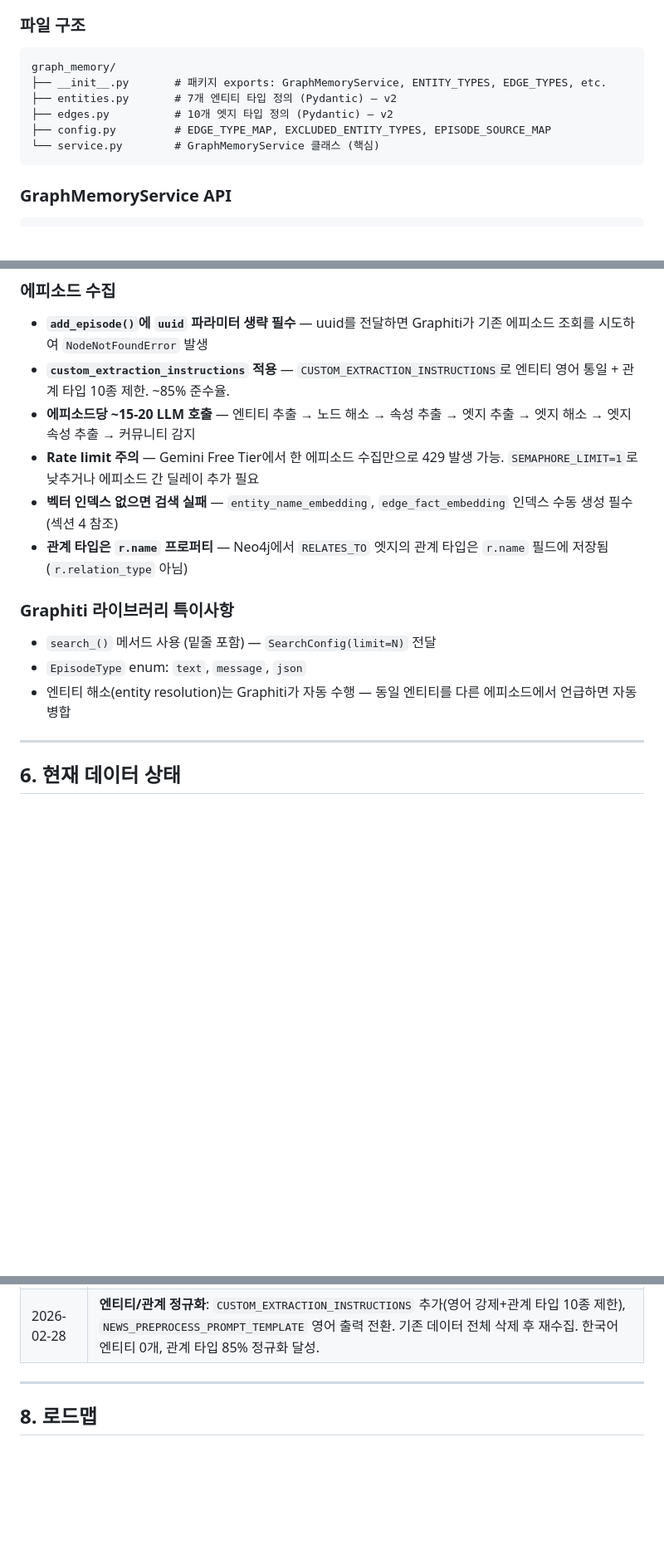
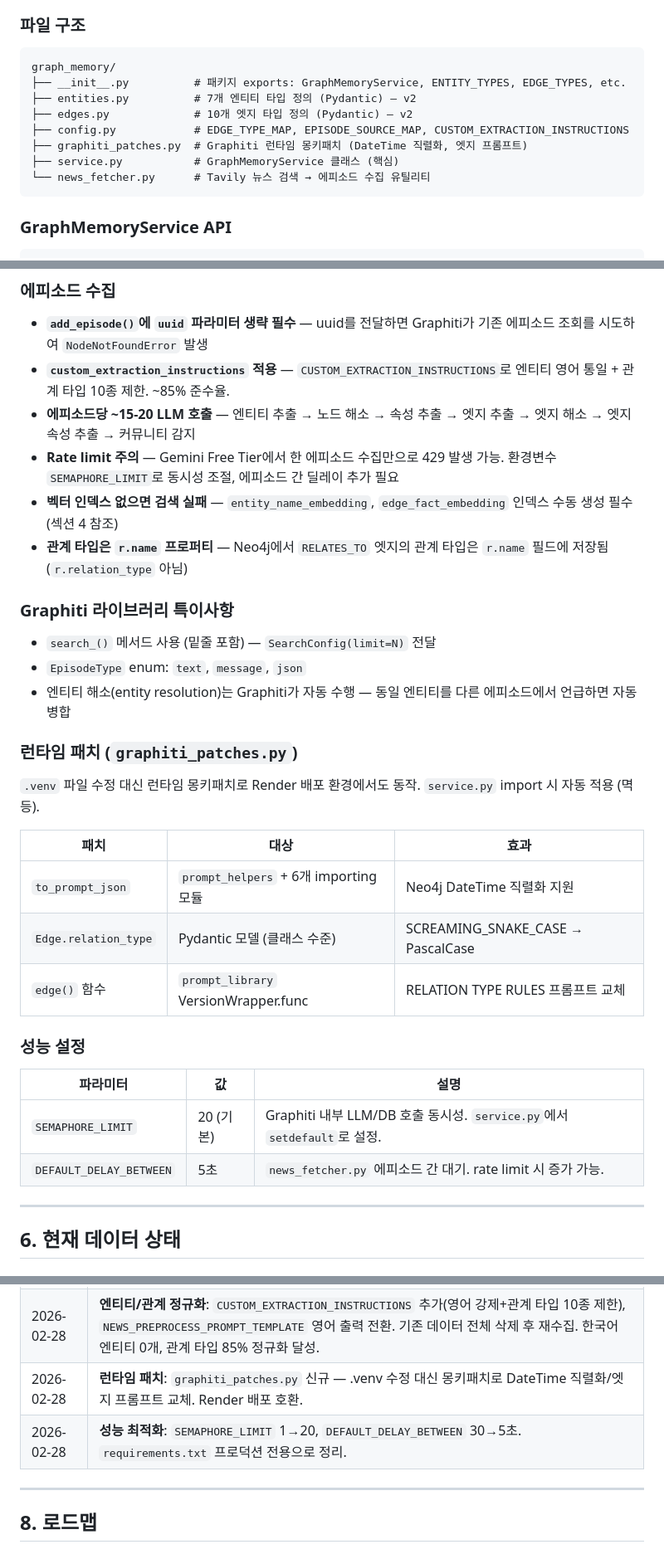
Before and after one commit to KimMinryoung/LeninBot, a Markdown page: dev_docs/knowledge_graph_design.md, 3 parts joined by grey strips. Shown at 83% size. Rendered like a GitHub page; blank space fills up the shorter version.

````diff
--- a/dev_docs/knowledge_graph_design.md
+++ b/dev_docs/knowledge_graph_design.md
@@ -40,11 +40,13 @@ Cyber-Lenin의 **정보 에이전트** 기능을 위한 지식 그래프 모듈.
 
 ```
 graph_memory/
-├── __init__.py       # 패키지 exports: GraphMemoryService, ENTITY_TYPES, EDGE_TYPES, etc.
-├── entities.py       # 7개 엔티티 타입 정의 (Pydantic) — v2
-├── edges.py          # 10개 엣지 타입 정의 (Pydantic) — v2
-├── config.py         # EDGE_TYPE_MAP, EXCLUDED_ENTITY_TYPES, EPISODE_SOURCE_MAP
-└── service.py        # GraphMemoryService 클래스 (핵심)
+├── __init__.py          # 패키지 exports: GraphMemoryService, ENTITY_TYPES, EDGE_TYPES, etc.
+├── entities.py          # 7개 엔티티 타입 정의 (Pydantic) — v2
+├── edges.py             # 10개 엣지 타입 정의 (Pydantic) — v2
+├── config.py            # EDGE_TYPE_MAP, EPISODE_SOURCE_MAP, CUSTOM_EXTRACTION_INSTRUCTIONS
+├── graphiti_patches.py  # Graphiti 런타임 몽키패치 (DateTime 직렬화, 엣지 프롬프트)
+├── service.py           # GraphMemoryService 클래스 (핵심)
+└── news_fetcher.py      # Tavily 뉴스 검색 → 에피소드 수집 유틸리티
 ```
 
 ### GraphMemoryService API
@@ -248,7 +250,7 @@ OPTIONS {indexConfig: {
 - **`add_episode()`에 `uuid` 파라미터 생략 필수** — uuid를 전달하면 Graphiti가 기존 에피소드 조회를 시도하여 `NodeNotFoundError` 발생
 - **`custom_extraction_instructions` 적용** — `CUSTOM_EXTRACTION_INSTRUCTIONS`로 엔티티 영어 통일 + 관계 타입 10종 제한. ~85% 준수율.
 - **에피소드당 ~15-20 LLM 호출** — 엔티티 추출 → 노드 해소 → 속성 추출 → 엣지 추출 → 엣지 해소 → 엣지 속성 추출 → 커뮤니티 감지
-- **Rate limit 주의** — Gemini Free Tier에서 한 에피소드 수집만으로 429 발생 가능. `SEMAPHORE_LIMIT=1`로 낮추거나 에피소드 간 딜레이 추가 필요
+- **Rate limit 주의** — Gemini Free Tier에서 한 에피소드 수집만으로 429 발생 가능. 환경변수 `SEMAPHORE_LIMIT`로 동시성 조절, 에피소드 간 딜레이 추가 필요
 - **벡터 인덱스 없으면 검색 실패** — `entity_name_embedding`, `edge_fact_embedding` 인덱스 수동 생성 필수 (섹션 4 참조)
 - **관계 타입은 `r.name` 프로퍼티** — Neo4j에서 `RELATES_TO` 엣지의 관계 타입은 `r.name` 필드에 저장됨 (`r.relation_type` 아님)
 
@@ -257,6 +259,24 @@ OPTIONS {indexConfig: {
 - `search_()` 메서드 사용 (밑줄 포함) — `SearchConfig(limit=N)` 전달
 - `EpisodeType` enum: `text`, `message`, `json`
 - 엔티티 해소(entity resolution)는 Graphiti가 자동 수행 — 동일 엔티티를 다른 에피소드에서 언급하면 자동 병합
+
+### 런타임 패치 (`graphiti_patches.py`)
+
+`.venv` 파일 수정 대신 런타임 몽키패치로 Render 배포 환경에서도 동작.
+`service.py` import 시 자동 적용 (멱등).
+
+| 패치 | 대상 | 효과 |
+|------|------|------|
+| `to_prompt_json` | `prompt_helpers` + 6개 importing 모듈 | Neo4j DateTime 직렬화 지원 |
+| `Edge.relation_type` | Pydantic 모델 (클래스 수준) | SCREAMING_SNAKE_CASE → PascalCase |
+| `edge()` 함수 | `prompt_library` VersionWrapper.func | RELATION TYPE RULES 프롬프트 교체 |
+
+### 성능 설정
+
+| 파라미터 | 값 | 설명 |
+|----------|-----|------|
+| `SEMAPHORE_LIMIT` | 20 (기본) | Graphiti 내부 LLM/DB 호출 동시성. `service.py`에서 `setdefault`로 설정. |
+| `DEFAULT_DELAY_BETWEEN` | 5초 | `news_fetcher.py` 에피소드 간 대기. rate limit 시 증가 가능. |
 
 ---
 
@@ -322,6 +342,8 @@ OPTIONS {indexConfig: {
 | 2026-02-27 | **Graphiti prompt_helpers.py 패치**: `to_prompt_json()`에 `_Neo4jDateTimeEncoder` 추가. Graphiti 내부 타임스탬프(created_at 등)의 Neo4j DateTime 직렬화 오류 해결. |
 | 2026-02-27 | **LLM 모델 변경**: small_model/reranker `gemini-2.0-flash-lite` → `gemini-2.5-flash-lite` (2.0-flash-lite rate limit 소진). |
 | 2026-02-28 | **엔티티/관계 정규화**: `CUSTOM_EXTRACTION_INSTRUCTIONS` 추가(영어 강제+관계 타입 10종 제한), `NEWS_PREPROCESS_PROMPT_TEMPLATE` 영어 출력 전환. 기존 데이터 전체 삭제 후 재수집. 한국어 엔티티 0개, 관계 타입 85% 정규화 달성. |
+| 2026-02-28 | **런타임 패치**: `graphiti_patches.py` 신규 — .venv 수정 대신 몽키패치로 DateTime 직렬화/엣지 프롬프트 교체. Render 배포 호환. |
+| 2026-02-28 | **성능 최적화**: `SEMAPHORE_LIMIT` 1→20, `DEFAULT_DELAY_BETWEEN` 30→5초. `requirements.txt` 프로덕션 전용으로 정리. |
 
 ---
 
````
Also changed, not shown: dev_docs/project_state.md (+12 -8 lines).
